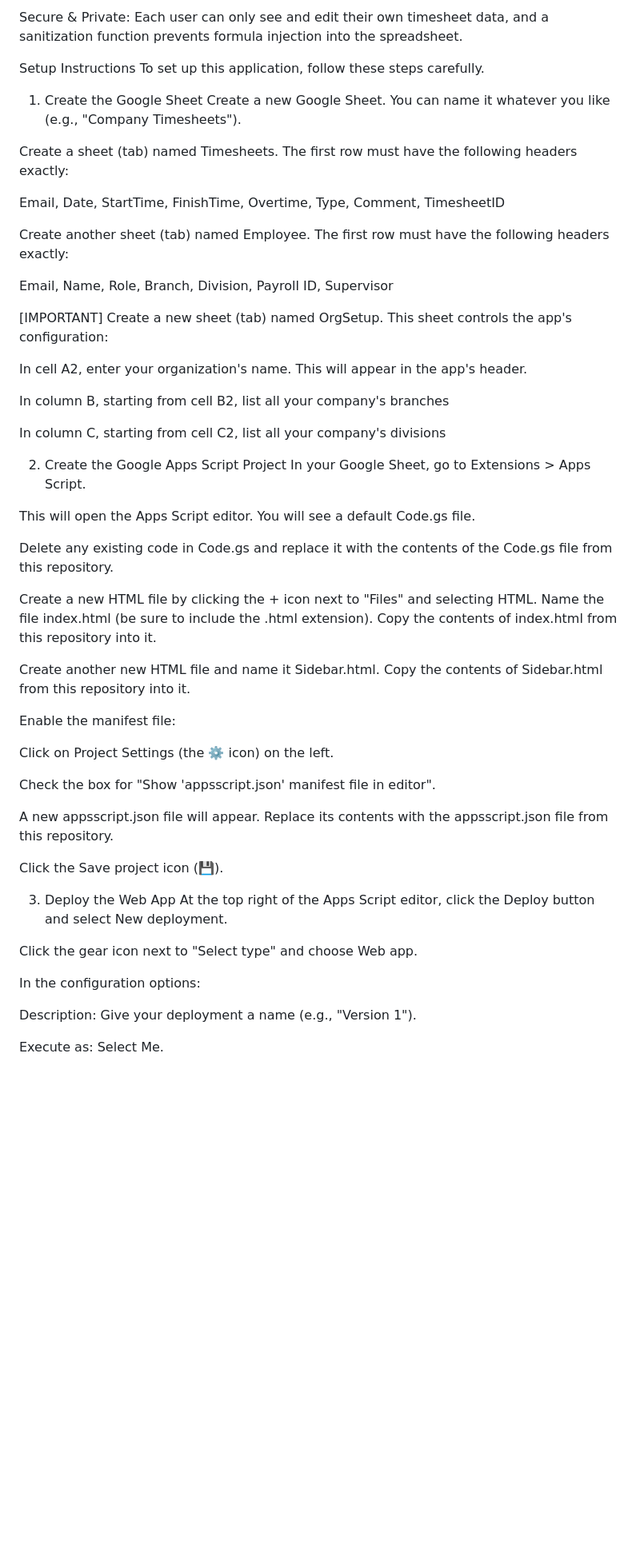
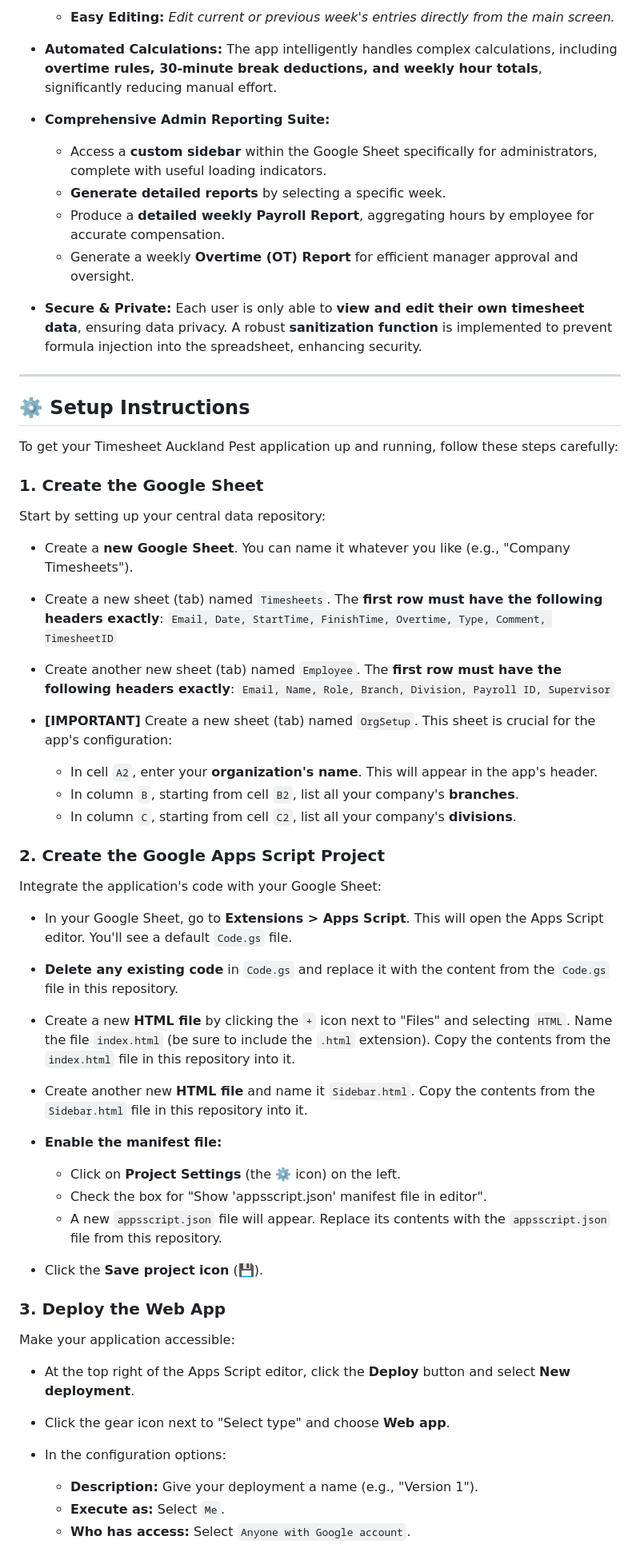
Before and after one commit to DonAncle/timesheetApp, a Markdown page: README.md, the part around one of its changes. Shown at 80% size. Drawn GitHub-style; blank space fills up the shorter version.

```diff
--- a/README.md
+++ b/README.md
@@ -42,57 +41,68 @@ Generate a weekly Overtime (OT) Report for manager approval.
 
-Secure & Private: Each user can only see and edit their own timesheet data, and a sanitization function prevents formula injection into the spreadsheet.
+    * **Easy Editing:** *Edit current or previous week's entries directly from the main screen.*
 
-Setup Instructions
-To set up this application, follow these steps carefully.
+* **Automated Calculations:** The app intelligently handles complex calculations, including **overtime rules, 30-minute break deductions, and weekly hour totals**, significantly reducing manual effort.
 
-1. Create the Google Sheet
-Create a new Google Sheet. You can name it whatever you like (e.g., "Company Timesheets").
+* **Comprehensive Admin Reporting Suite:**
+    * Access a **custom sidebar** within the Google Sheet specifically for administrators, complete with useful loading indicators.
+    * **Generate detailed reports** by selecting a specific week.
+    * Produce a **detailed weekly Payroll Report**, aggregating hours by employee for accurate compensation.
+    * Generate a weekly **Overtime (OT) Report** for efficient manager approval and oversight.
 
-Create a sheet (tab) named Timesheets. The first row must have the following headers exactly:
+* **Secure & Private:** Each user is only able to **view and edit their own timesheet data**, ensuring data privacy. A robust **sanitization function** is implemented to prevent formula injection into the spreadsheet, enhancing security.
 
-Email, Date, StartTime, FinishTime, Overtime, Type, Comment, TimesheetID
+---
 
-Create another sheet (tab) named Employee. The first row must have the following headers exactly:
+## ⚙️ Setup Instructions
 
-Email, Name, Role, Branch, Division, Payroll ID, Supervisor
+To get your Timesheet Auckland Pest application up and running, follow these steps carefully:
 
-[IMPORTANT] Create a new sheet (tab) named OrgSetup. This sheet controls the app's configuration:
+### 1. Create the Google Sheet
 
-In cell A2, enter your organization's name. This will appear in the app's header.
+Start by setting up your central data repository:
 
-In column B, starting from cell B2, list all your company's branches
+* Create a **new Google Sheet**. You can name it whatever you like (e.g., "Company Timesheets").
 
-In column C, starting from cell C2, list all your company's divisions
+* Create a new sheet (tab) named `Timesheets`. The **first row must have the following headers exactly**:
+    `Email, Date, StartTime, FinishTime, Overtime, Type, Comment, TimesheetID`
 
-2. Create the Google Apps Script Project
-In your Google Sheet, go to Extensions > Apps Script.
+* Create another new sheet (tab) named `Employee`. The **first row must have the following headers exactly**:
+    `Email, Name, Role, Branch, Division, Payroll ID, Supervisor`
 
-This will open the Apps Script editor. You will see a default Code.gs file.
+* **[IMPORTANT]** Create a new sheet (tab) named `OrgSetup`. This sheet is crucial for the app's configuration:
+    * In cell `A2`, enter your **organization's name**. This will appear in the app's header.
+    * In column `B`, starting from cell `B2`, list all your company's **branches**.
+    * In column `C`, starting from cell `C2`, list all your company's **divisions**.
 
-Delete any existing code in Code.gs and replace it with the contents of the Code.gs file from this repository.
+### 2. Create the Google Apps Script Project
 
-Create a new HTML file by clicking the + icon next to "Files" and selecting HTML. Name the file index.html (be sure to include the .html extension). Copy the contents of index.html from this repository into it.
+Integrate the application's code with your Google Sheet:
 
-Create another new HTML file and name it Sidebar.html. Copy the contents of Sidebar.html from this repository into it.
+* In your Google Sheet, go to **Extensions > Apps Script**. This will open the Apps Script editor. You'll see a default `Code.gs` file.
 
-Enable the manifest file:
+* **Delete any existing code** in `Code.gs` and replace it with the content from the `Code.gs` file in this repository.
 
-Click on Project Settings (the ⚙️ icon) on the left.
+* Create a new **HTML file** by clicking the `+` icon next to "Files" and selecting `HTML`. Name the file `index.html` (be sure to include the `.html` extension). Copy the contents from the `index.html` file in this repository into it.
 
-Check the box for "Show 'appsscript.json' manifest file in editor".
+* Create another new **HTML file** and name it `Sidebar.html`. Copy the contents from the `Sidebar.html` file in this repository into it.
 
-A new appsscript.json file will appear. Replace its contents with the appsscript.json file from this repository.
+* **Enable the manifest file:**
+    * Click on **Project Settings** (the ⚙️ icon) on the left.
+    * Check the box for "Show 'appsscript.json' manifest file in editor".
+    * A new `appsscript.json` file will appear. Replace its contents with the `appsscript.json` file from this repository.
 
-Click the Save project icon (💾).
+* Click the **Save project icon** (💾).
 
-3. Deploy the Web App
-At the top right of the Apps Script editor, click the Deploy button and select New deployment.
+### 3. Deploy the Web App
 
-Click the gear icon next to "Select type" and choose Web app.
+Make your application accessible:
 
-In the configuration options:
+* At the top right of the Apps Script editor, click the **Deploy** button and select **New deployment**.
 
-Description: Give your deployment a name (e.g., "Version 1").
+* Click the gear icon next to "Select type" and choose **Web app**.
 
-Execute as: Select Me.
+* In the configuration options:
+    * **Description:** Give your deployment a name (e.g., "Version 1").
+    * **Execute as:** Select `Me`.
+    * **Who has access:** Select `Anyone with Google account`.
 
```
Also changed, not shown: other parts of README.md (+38 -34 lines).
